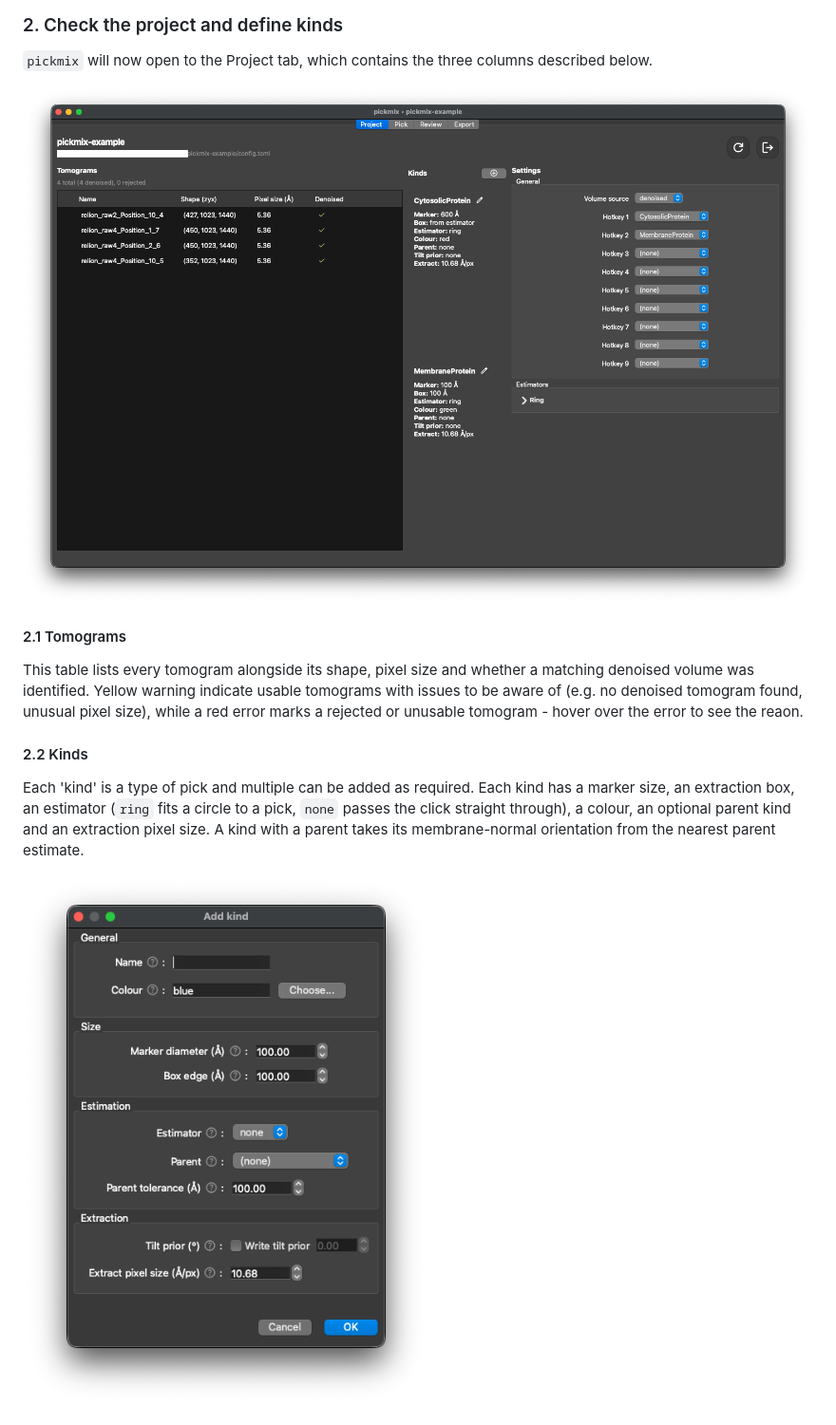
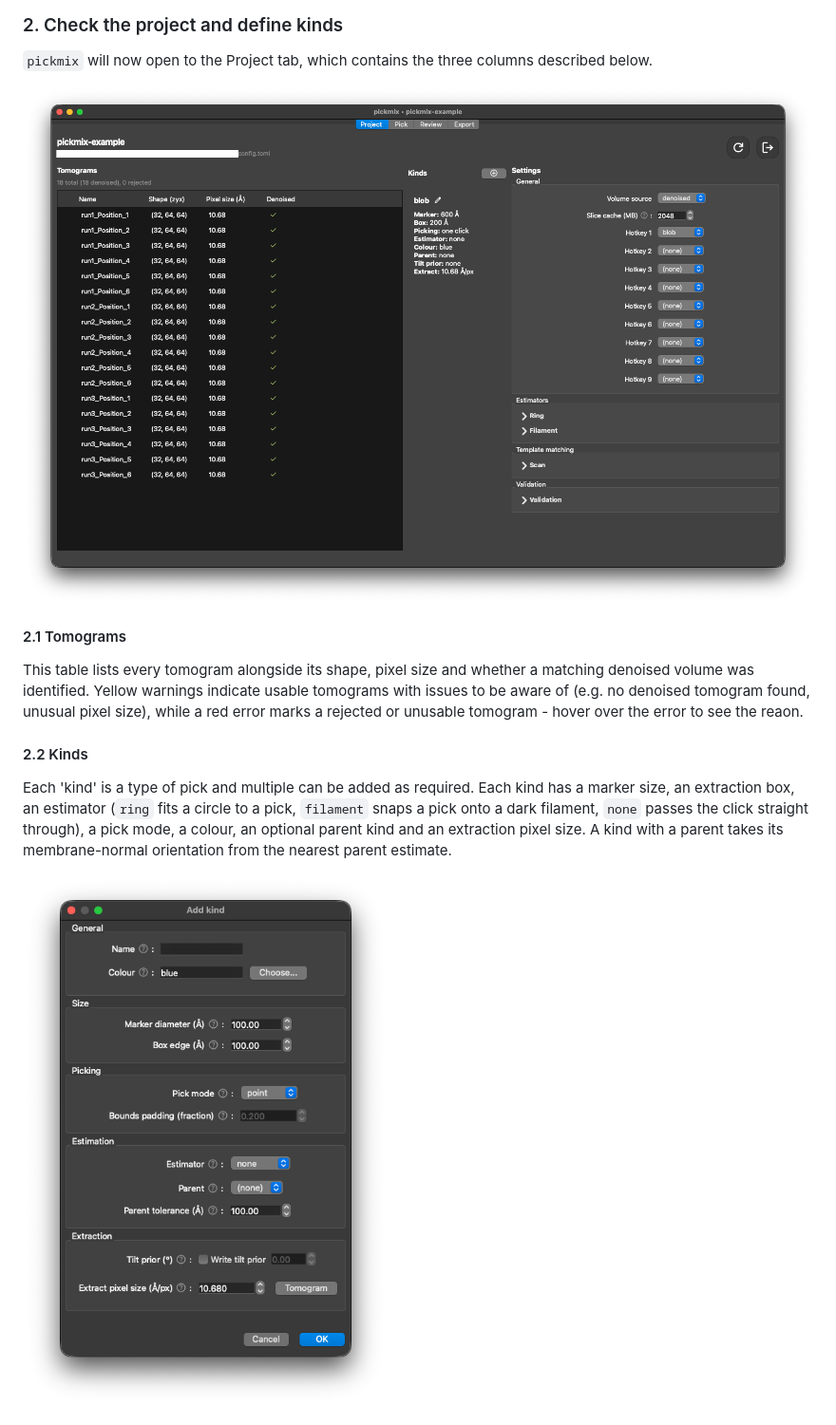
Before and after one commit to holsam/pickmix, a Markdown page: README.md, the part around one of its changes. Shown at 95% size. Drawn GitHub-style; pictures changed too: docs/images/kinds-dialog.png, docs/images/project-tab.png.

```diff
--- a/README.md
+++ b/README.md
@@ -41,10 +41,10 @@ Click `[New project]`, and complete the fields in the dialog. Hover over a field
 ![Project tab](docs/images/project-tab.png)
 
 #### 2.1 Tomograms
-This table lists every tomogram alongside its shape, pixel size and whether a matching denoised volume was identified. Yellow warning indicate usable tomograms with issues to be aware of (e.g. no denoised tomogram found, unusual pixel size), while a red error marks a rejected or unusable tomogram - hover over the error to see the reaon.
+This table lists every tomogram alongside its shape, pixel size and whether a matching denoised volume was identified. Yellow warnings indicate usable tomograms with issues to be aware of (e.g. no denoised tomogram found, unusual pixel size), while a red error marks a rejected or unusable tomogram - hover over the error to see the reaon.
 
 #### 2.2 Kinds
-Each 'kind' is a type of pick and multiple can be added as required. Each kind has a marker size, an extraction box, an estimator (`ring` fits a circle to a pick, `none` passes the click straight through), a colour, an optional parent kind and an extraction pixel size. A kind with a parent takes its membrane-normal orientation from the nearest parent estimate.
+Each 'kind' is a type of pick and multiple can be added as required. Each kind has a marker size, an extraction box, an estimator (`ring` fits a circle to a pick, `filament` snaps a pick onto a dark filament, `none` passes the click straight through), a pick mode, a colour, an optional parent kind and an extraction pixel size. A kind with a parent takes its membrane-normal orientation from the nearest parent estimate.
 
 ![Kinds dialog](docs/images/kinds-dialog.png)
 
```
Also changed, not shown: other parts of README.md (+16 -6 lines), docs/images/export-tab.png, docs/images/pick-tab.png, docs/images/review-tab.png, docs/images/welcome-page.png.
